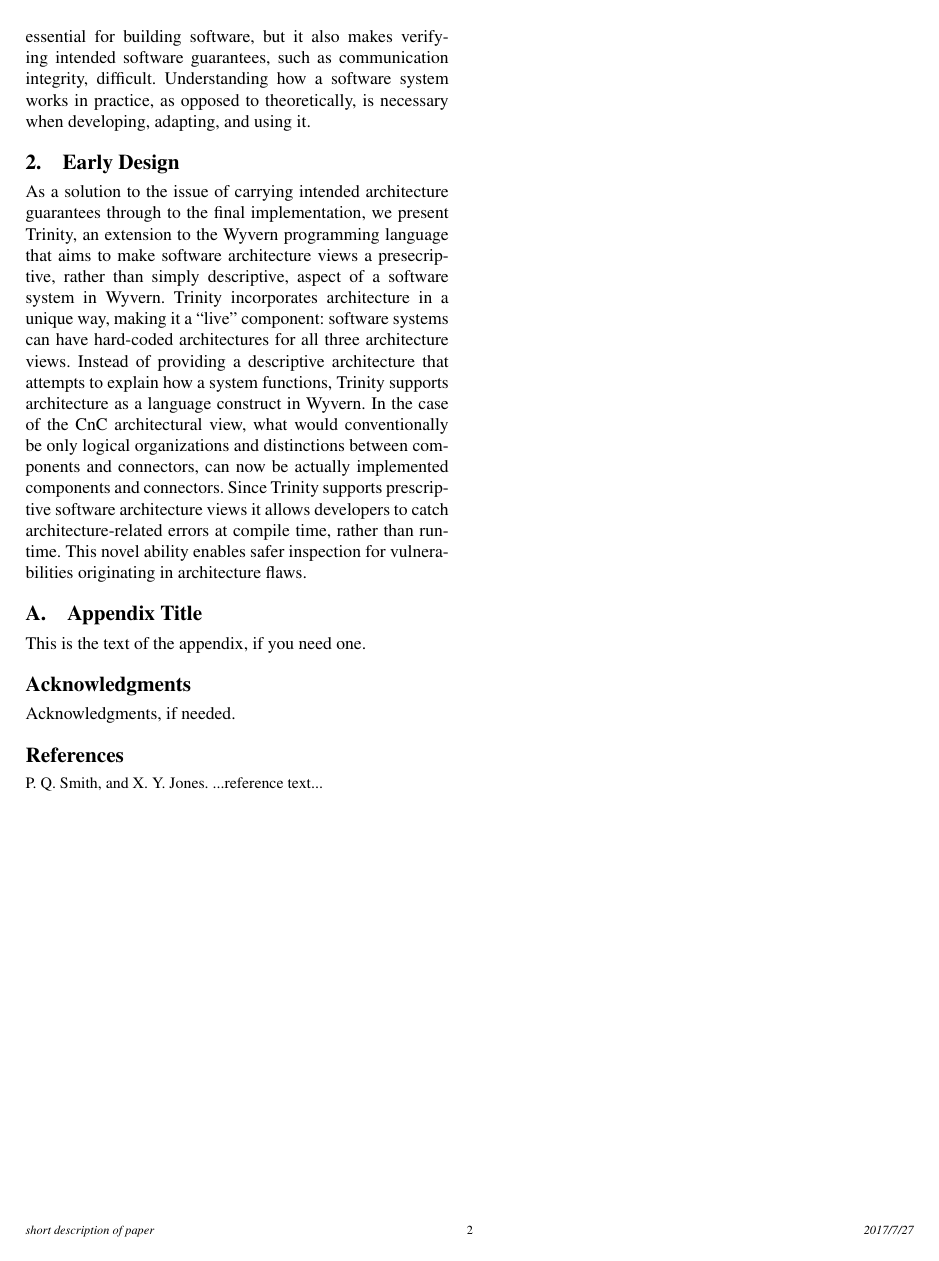
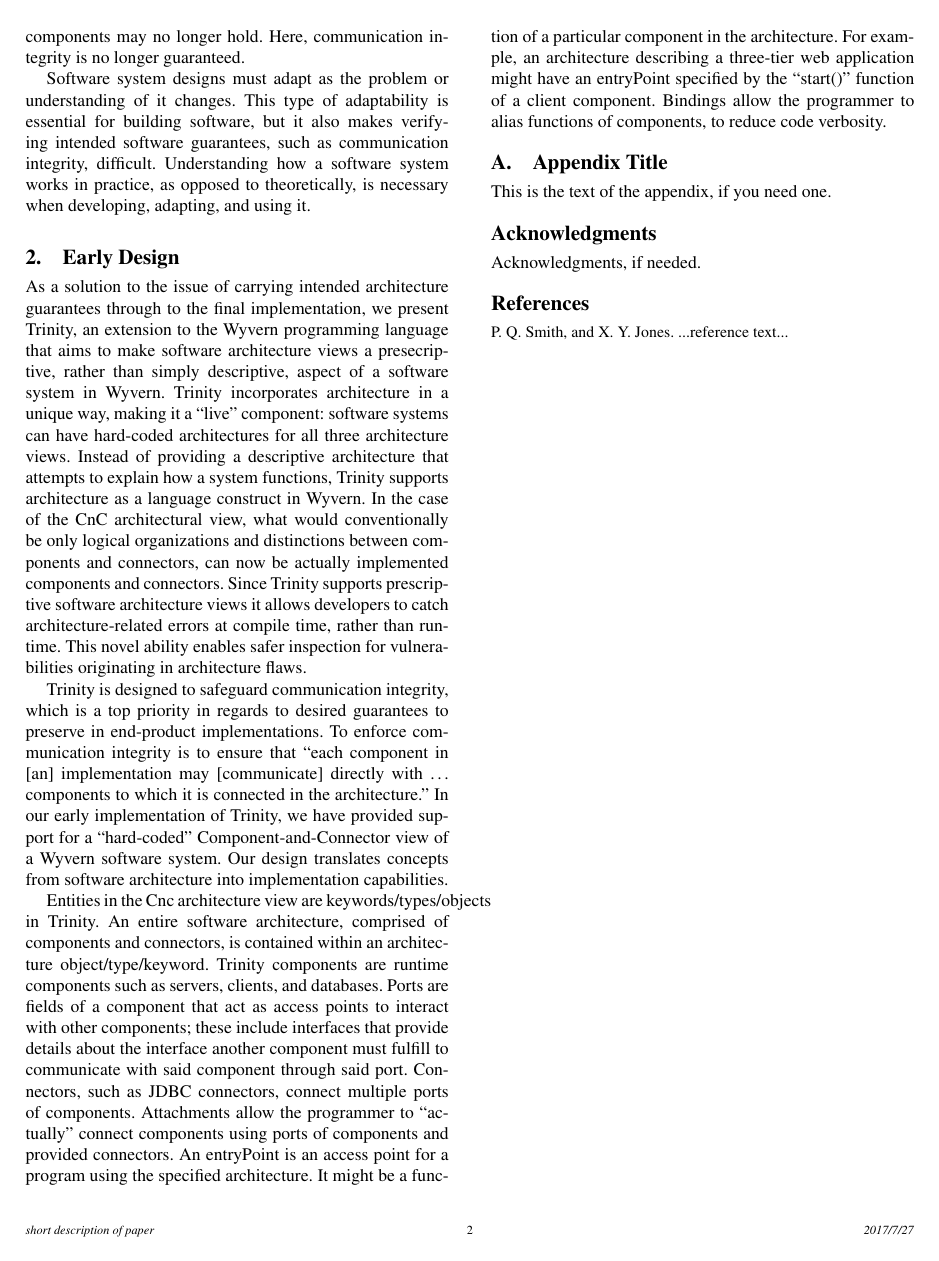
Before and after one commit to mkirwin/DSLDI, a LaTeX paper (sigplanconf-template.tex): page 2 of 2. Compiled offline with pdfLaTeX; a missing font is replaced by an installed copy or a similar font.

Commit message:
more of Early Design + title

```diff
--- a/sigplanconf-template.tex
+++ b/sigplanconf-template.tex
@@ -120,6 +120,9 @@ keyword1, keyword2
 
 	As a solution to the issue of carrying intended architecture guarantees through to the final implementation, we present Trinity, an extension to the Wyvern programming language that aims to make software architecture views a presecriptive, rather than simply descriptive, aspect of a software system in Wyvern. Trinity incorporates architecture in a unique way, making it a “live” component: software systems can have hard-coded architectures for all three architecture views. Instead of providing a descriptive architecture that attempts to explain how a system functions, Trinity supports architecture as a language construct in Wyvern. In the case of the CnC architectural view, what would conventionally be only logical organizations and distinctions between components and connectors, can now be actually implemented components and connectors. Since Trinity supports prescriptive software architecture views it allows developers to catch architecture-related errors at compile time, rather than runtime. This novel ability enables safer inspection for vulnerabilities originating in architecture flaws.
 
+	Trinity is designed to safeguard communication integrity, which is a top priority in regards to desired guarantees to preserve in end-product implementations. To enforce communication integrity is to ensure that “each component in [an] implementation may [communicate] directly with … components to which it is connected in the architecture.” In our early implementation of Trinity, we have provided support for a “hard-coded” Component-and-Connector view of a Wyvern software system. Our design translates concepts from software architecture into implementation capabilities.
+
+	Entities in the Cnc architecture view are keywords/types/objects in Trinity. An entire software architecture, comprised of components and connectors, is contained within an architecture object/type/keyword. Trinity components are runtime components such as servers, clients, and databases. Ports are fields of a component that act as access points to interact with other components; these include interfaces that provide details about the interface another component must fulfill to communicate with said component through said port. Connectors, such as JDBC connectors, connect multiple ports of components. Attachments allow the programmer to “actually” connect components using ports of components and provided connectors. An entryPoint is an access point for a program using the specified architecture. It might be a function of a particular component in the architecture. For example, an architecture describing a three-tier web application might have an entryPoint specified by the “start()” function of a client component. Bindings allow the programmer to alias functions of components, to reduce code verbosity.
 
 \appendix
 \section{Appendix Title}
```
Also changed, not shown: sigplanconf-template.pdf, sigplanconf-template.tex (2 more changed lines).
